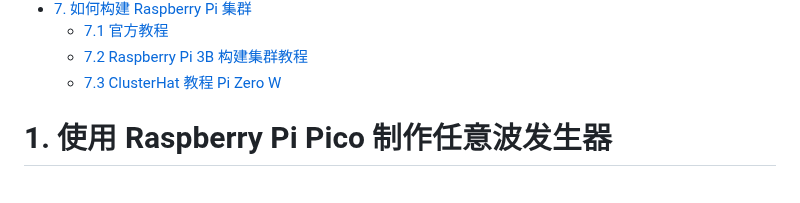
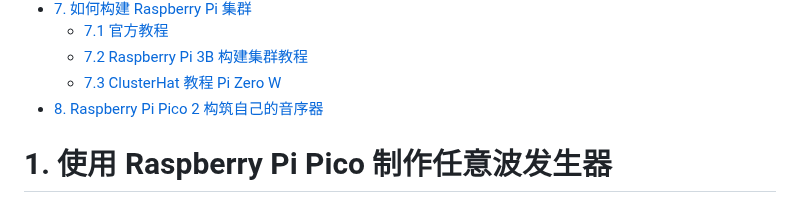
Before and after one commit to basteng/Today-I-Learned, a Markdown page: Raspberry Pi.md, the part around one of its changes. Drawn GitHub-style.

```diff
--- a/Raspberry Pi.md
+++ b/Raspberry Pi.md
@@ -8,6 +8,7 @@
   - [7.1 官方教程](#71-官方教程)
   - [7.2 Raspberry Pi 3B 构建集群教程](#72-raspberry-pi-3b-构建集群教程)
   - [7.3 ClusterHat 教程 Pi Zero W](#73-clusterhat-教程-pi-zero-w)
+- [8. Raspberry Pi Pico 2 构筑自己的音序器](#8-raspberry-pi-pico-2-构筑自己的音序器)
 
 <div STYLE="page-break-after: always;"></div>
 
```
Also changed, not shown: other parts of Raspberry Pi.md (+16 -0 lines), picture/pico_music.png (added), picture/pico_music1.png (added).
